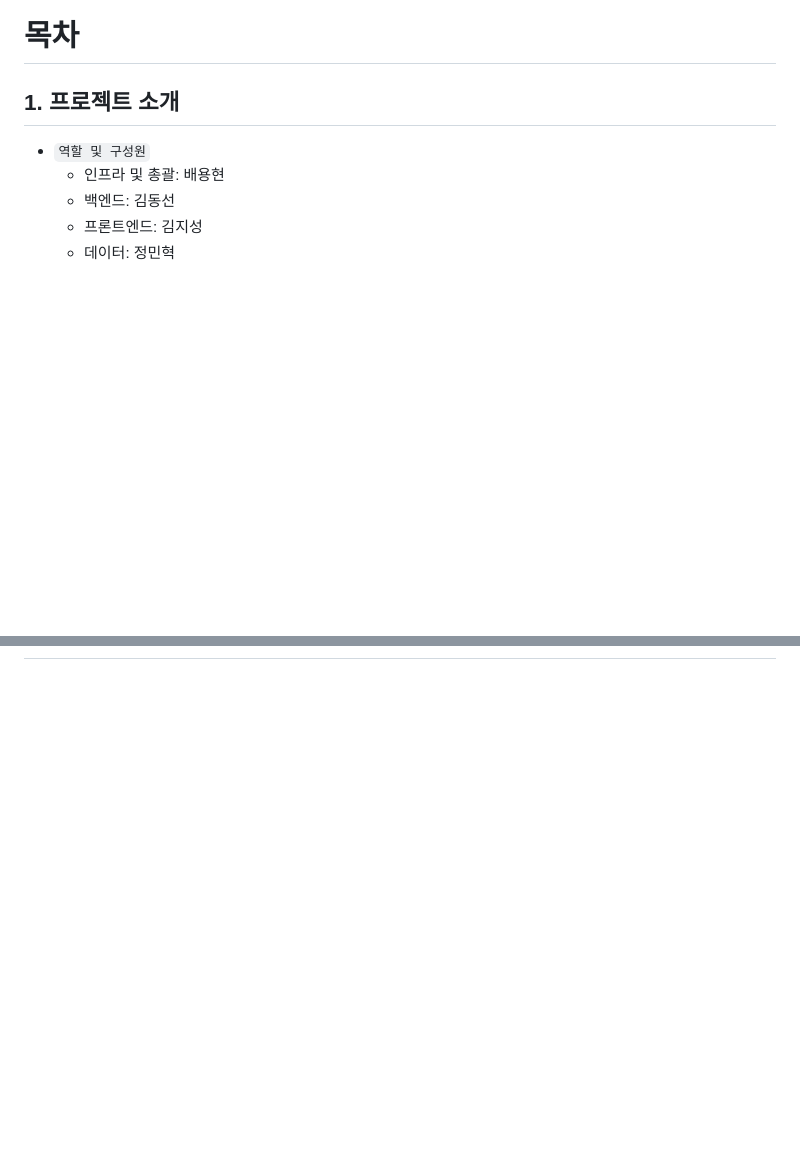
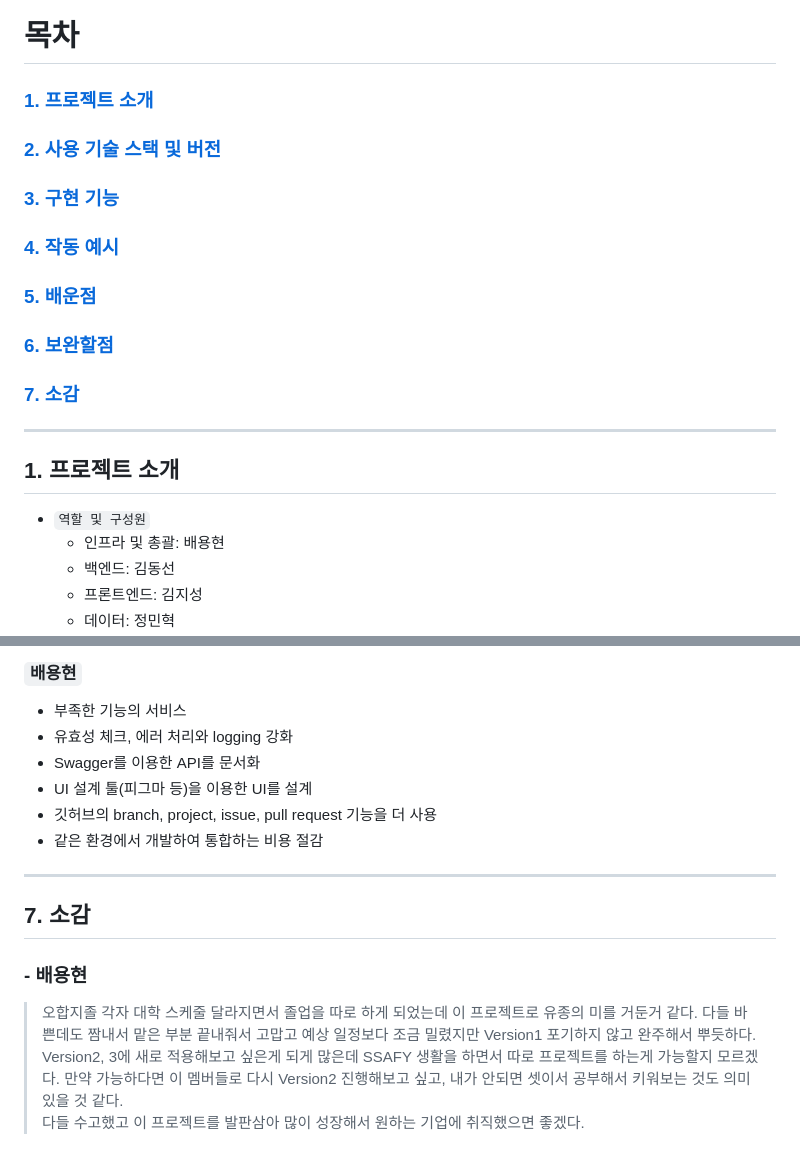
Before and after one commit to byh9811/traditional-liquor-recommendation-service, a Markdown page: README.md, 2 parts joined by grey strips. Drawn GitHub-style; blank space fills up the shorter version.

```diff
--- a/README.md
+++ b/README.md
@@ -5,5 +4,15 @@
 
 # 목차
+
+### [1. 프로젝트 소개](#1.-프로젝트-소개)
+### [2. 사용 기술 스택 및 버전](#2.-사용-기술-스택-및-버전)
+### [3. 구현 기능](#3.-구현-기능)
+### [4. 작동 예시](#4.-작동-예시)
+### [5. 배운점](#5.-배운점)
+### [6. 보완할점](#6.-보완할점)
+### [7. 소감](#7.-소감)
+
+------------------------
 
 ## 1. 프로젝트 소개
 
@@ -55,0 +103,16 @@
+### `배용현`
+- 부족한 기능의 서비스
+- 유효성 체크, 에러 처리와 logging 강화
+- Swagger를 이용한 API를 문서화
+- UI 설계 툴(피그마 등)을 이용한 UI를 설계
+- 깃허브의 branch, project, issue, pull request 기능을 더 사용
+- 같은 환경에서 개발하여 통합하는 비용 절감
+
+------------------
+
+## 7. 소감
+
+### - 배용현
+> 오합지졸 각자 대학 스케줄 달라지면서 졸업을 따로 하게 되었는데 이 프로젝트로 유종의 미를 거둔거 같다. 다들 바쁜데도 짬내서 맡은 부분 끝내줘서 고맙고 예상 일정보다 조금 밀렸지만 Version1 포기하지 않고 완주해서 뿌듯하다.
+> Version2, 3에 새로 적용해보고 싶은게 되게 많은데 SSAFY 생활을 하면서 따로 프로젝트를 하는게 가능할지 모르겠다. 만약 가능하다면 이 멤버들로 다시 Version2 진행해보고 싶고, 내가 안되면 셋이서 공부해서 키워보는 것도 의미있을 것 같다.
+> 다들 수고했고 이 프로젝트를 발판삼아 많이 성장해서 원하는 기업에 취직했으면 좋겠다.
```
Also changed, not shown: other parts of README.md (+63 -26 lines).
